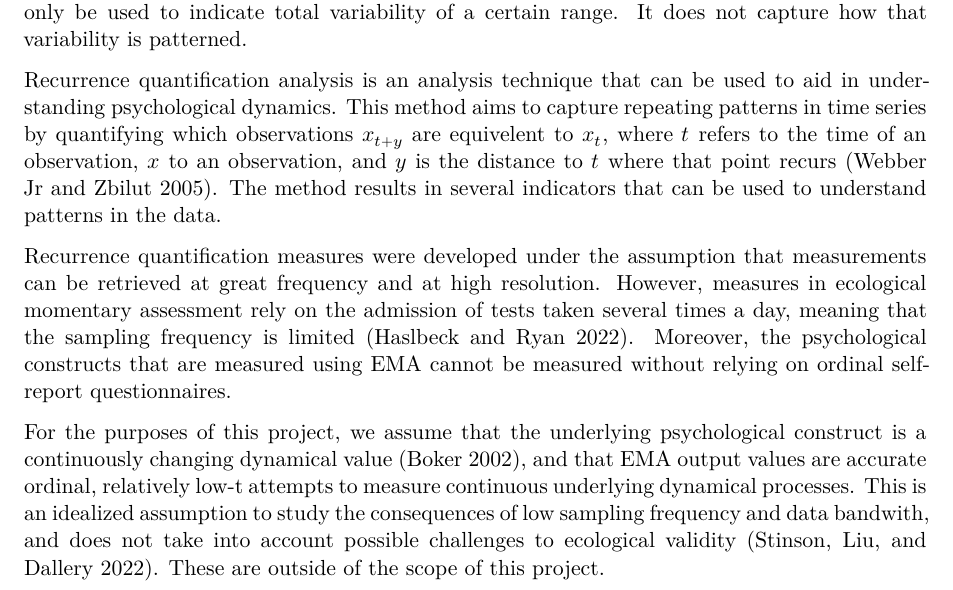
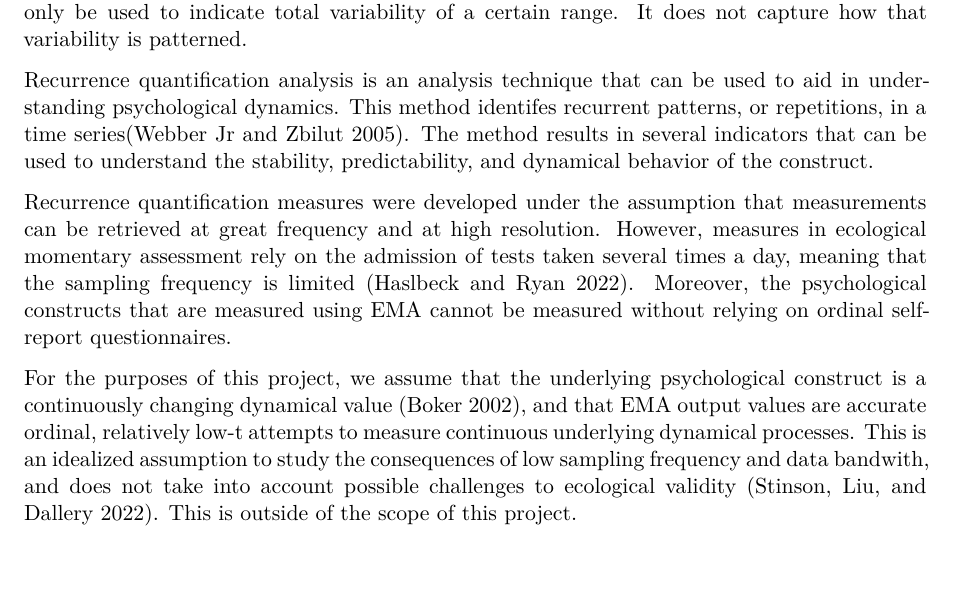
Before and after one commit to MvanSteenbergen/MappingInstability, a Quarto document (Proposal/proposal.qmd): part of page 1 of 3, cut so that both start at the same text. Rendered offline with R 4.5, knitr and Pandoc in place of Quarto, then LaTeX, with nearby package versions.

Commit message:
changed phrasing

```diff
--- a/Proposal/proposal.qmd
+++ b/Proposal/proposal.qmd
@@ -11,11 +11,11 @@ jupyter: julia-1.9
 # Introduction
 Ecological momentary assessment has made it possible to construct time series on the basis of self-report scales. Data collected using these methods have been shown to display all markers of complex dynamics, which means that the future of the data generated using these methods is only predictable in the short-term, and that observations are dependent on the state of the system and its externalities at earlier timepoints [@olthofComplexityPsychologicalSelfratings2020]. Traditional statistical methods are often used to analyze the data that is generated using EMA, but these methods are not suitable to capture complex temporal patterns of psychological constructs [@jenkinsAffectVariabilityPredictability2020]. E.g., like Jenkis et al. note, the popular root mean squared successive difference (RMSSD) method averages out change between two time points, and can only be used to indicate total variability of a certain range. It does not capture how that variability is patterned.
 
-Recurrence quantification analysis is an analysis technique that can be used to aid in understanding psychological dynamics. This method aims to capture repeating patterns in time series by quantifying which observations $x_{t+y}$ are equivelent to $x_{t}$, where $t$ refers to the time of an observation, $x$ to an observation, and $y$ is the distance to $t$ where that point recurs [@webber2005recurrence]. The method results in several indicators that can be used to understand patterns in the data.
+Recurrence quantification analysis is an analysis technique that can be used to aid in understanding psychological dynamics. This method identifes recurrent patterns, or repetitions, in a time series[@webber2005recurrence]. The method results in several indicators that can be used to understand the stability, predictability, and  dynamical behavior of the construct.
 
 Recurrence quantification measures were developed under the assumption that measurements can be retrieved at great frequency and at high resolution. However, measures in ecological momentary assessment rely on the admission of tests taken several times a day, meaning that the sampling frequency is limited [@haslbeckRecoveringWithinPersonDynamics2022]. Moreover, the psychological constructs that are measured using EMA cannot be measured without relying on ordinal self-report questionnaires.
 
-For the purposes of this project, we assume that the underlying psychological construct is a continuously changing dynamical value [@bokerConsequencesContinuityHunt2002], and that EMA output values are accurate ordinal, relatively low-t attempts to measure continuous underlying dynamical processes. This is an idealized assumption to study the consequences of low sampling frequency and data bandwith, and does not take into account possible challenges to ecological validity [@stinsonEcologicalMomentaryAssessment2022]. These are outside of the scope of this project.
+For the purposes of this project, we assume that the underlying psychological construct is a continuously changing dynamical value [@bokerConsequencesContinuityHunt2002], and that EMA output values are accurate ordinal, relatively low-t attempts to measure continuous underlying dynamical processes. This is an idealized assumption to study the consequences of low sampling frequency and data bandwith, and does not take into account possible challenges to ecological validity [@stinsonEcologicalMomentaryAssessment2022]. This is outside of the scope of this project.
 
 # The current project
 This project aims to find out at what point decreased data quality limits the ability of EMA to capture idiographic dynamics. We present an analysis pipeline consisting of multiple stages. We will use the `DynamicalSystems.jl` and `Statistics.jl` julia-packages to simulate the toy model and perform the analysis [@bezanson2017julia; @Datseris2018; @DatserisParlitz2022].
```
Also changed, not shown: 1 other file.
